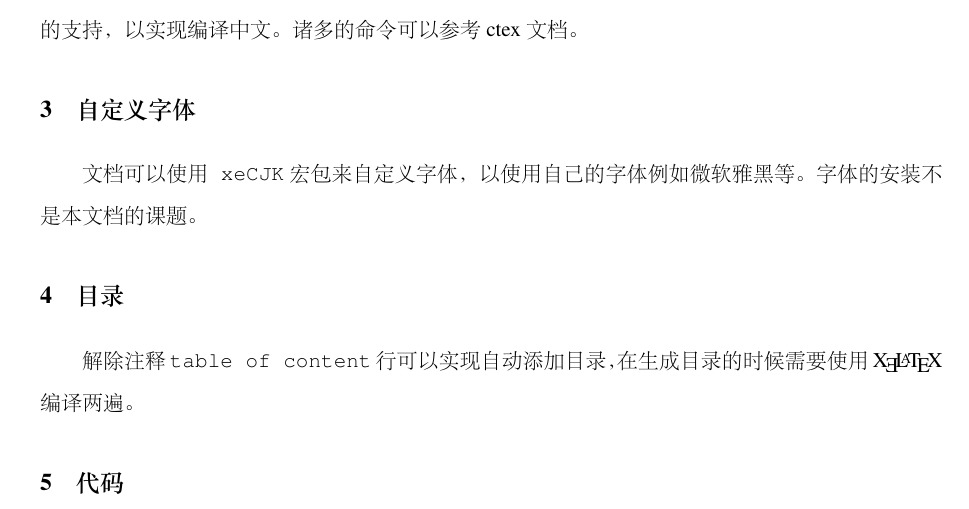
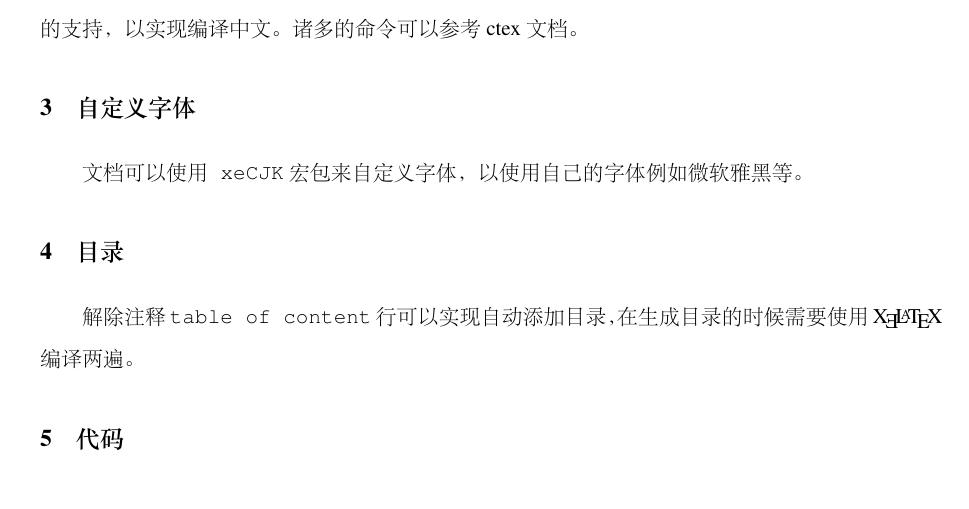
Before and after one commit to wxk6b1203/SCNU_Lab_Report, a LaTeX document (article.tex): part of page 4 of 6 before the commit and part of page 4 of 5 after it, cut so that both start at the same text. The pictures show the PDF file article.pdf that the author committed with the source.

Commit message:
Update README

```diff
--- a/article.tex
+++ b/article.tex
@@ -183,7 +183,7 @@
 本模板的编译环境为\XeLaTeX ，使用了ctex作为基础类，这是由于\XeLaTeX 对Unicode有直接的支持，以实现编译中文。诸多的命令可以参考ctex文档。
 
 \section{自定义字体}
-文档可以使用\texttt{xeCJK}宏包来自定义字体，以使用自己的字体例如微软雅黑等。字体的安装不是本文档的课题。
+文档可以使用\texttt{xeCJK}宏包来自定义字体，以使用自己的字体例如微软雅黑等。
 
 \section{目录}
 解除注释 \texttt{table of content} 行可以实现自动添加目录，在生成目录的时候需要使用\XeLaTeX 编译两遍。
```
Also changed, not shown: README.md, article.pdf.
